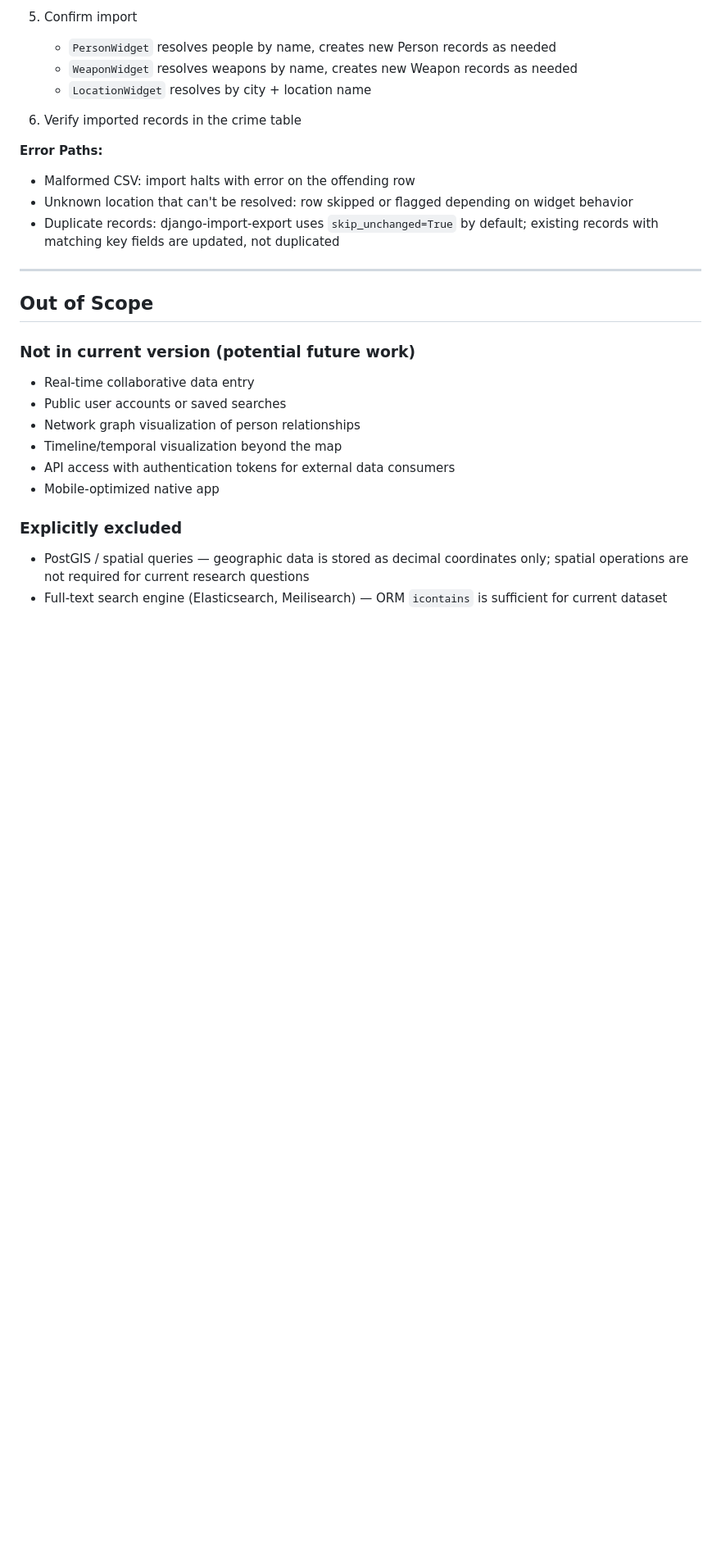
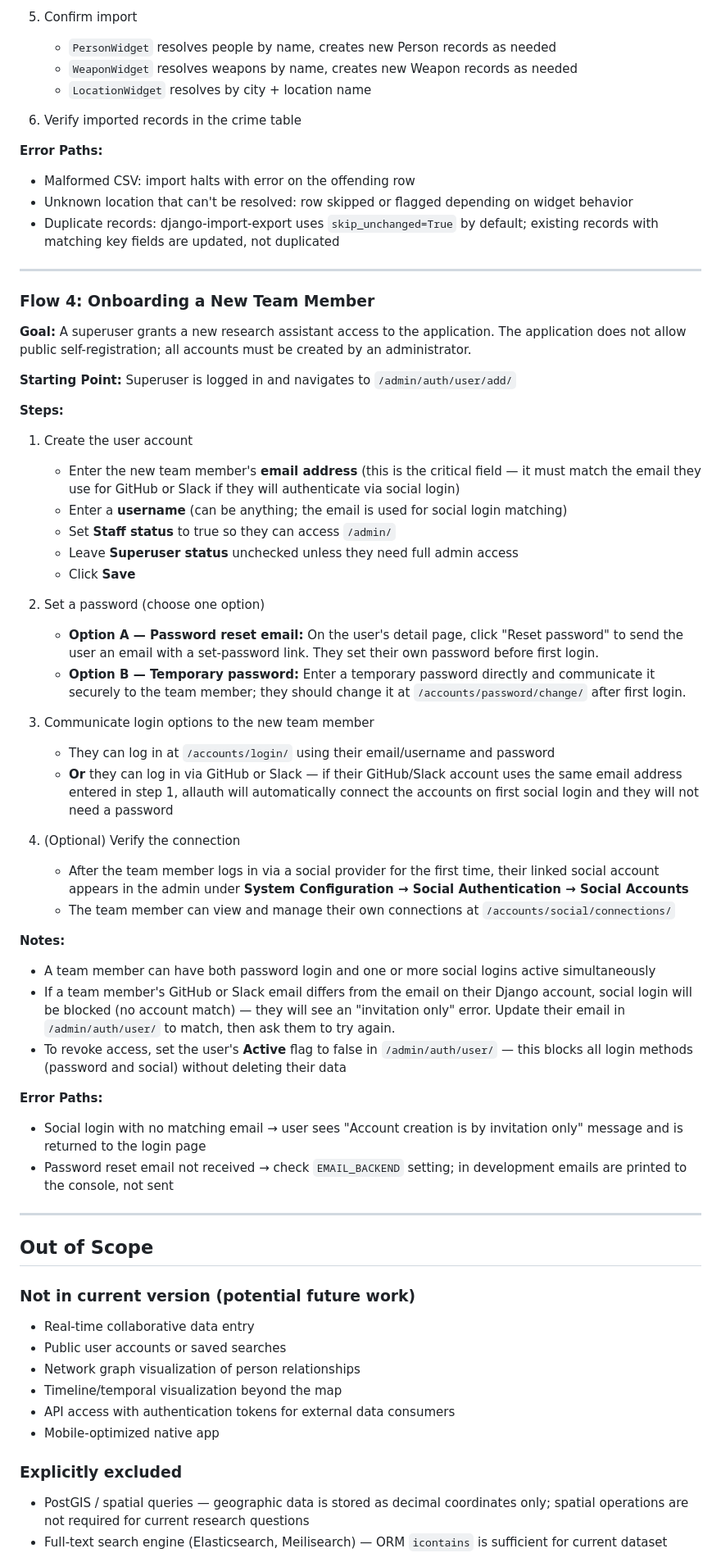
Before and after one commit to chnm/mv-django, a Markdown page: SPEC.md, the part around one of its changes. Shown at 82% size. Drawn GitHub-style; blank space fills up the shorter version.

Commit message:
docs: add team member onboarding flow to SPEC.md
Documents the invite-only account creation process including social
login connection via GitHub/Slack email matching, password options,
and how to revoke access.

Co-Authored-By: Claude Sonnet 4.6 <noreply@anthropic.com>

```diff
--- a/SPEC.md
+++ b/SPEC.md
@@ -293,6 +294,44 @@ Wagtail-powered narrative content at `/cms/` for project team to manage.
 
 ---
 
+### Flow 4: Onboarding a New Team Member
+
+**Goal:** A superuser grants a new research assistant access to the application. The application does not allow public self-registration; all accounts must be created by an administrator.
+
+**Starting Point:** Superuser is logged in and navigates to `/admin/auth/user/add/`
+
+**Steps:**
+
+1. Create the user account
+   - Enter the new team member's **email address** (this is the critical field — it must match the email they use for GitHub or Slack if they will authenticate via social login)
+   - Enter a **username** (can be anything; the email is used for social login matching)
+   - Set **Staff status** to true so they can access `/admin/`
+   - Leave **Superuser status** unchecked unless they need full admin access
+   - Click **Save**
+
+2. Set a password (choose one option)
+   - **Option A — Password reset email:** On the user's detail page, click "Reset password" to send the user an email with a set-password link. They set their own password before first login.
+   - **Option B — Temporary password:** Enter a temporary password directly and communicate it securely to the team member; they should change it at `/accounts/password/change/` after first login.
+
+3. Communicate login options to the new team member
+   - They can log in at `/accounts/login/` using their email/username and password
+   - **Or** they can log in via GitHub or Slack — if their GitHub/Slack account uses the same email address entered in step 1, allauth will automatically connect the accounts on first social login and they will not need a password
+
+4. (Optional) Verify the connection
+   - After the team member logs in via a social provider for the first time, their linked social account appears in the admin under **System Configuration → Social Authentication → Social Accounts**
+   - The team member can view and manage their own connections at `/accounts/social/connections/`
+
+**Notes:**
+- A team member can have both password login and one or more social logins active simultaneously
+- If a team member's GitHub or Slack email differs from the email on their Django account, social login will be blocked (no account match) — they will see an "invitation only" error. Update their email in `/admin/auth/user/` to match, then ask them to try again.
+- To revoke access, set the user's **Active** flag to false in `/admin/auth/user/` — this blocks all login methods (password and social) without deleting their data
+
+**Error Paths:**
+- Social login with no matching email → user sees "Account creation is by invitation only" message and is returned to the login page
+- Password reset email not received → check `EMAIL_BACKEND` setting; in development emails are printed to the console, not sent
+
+---
+
 ## Out of Scope
 
 ### Not in current version (potential future work)
```
Also changed, not shown: other parts of SPEC.md (+2 -1 lines).
